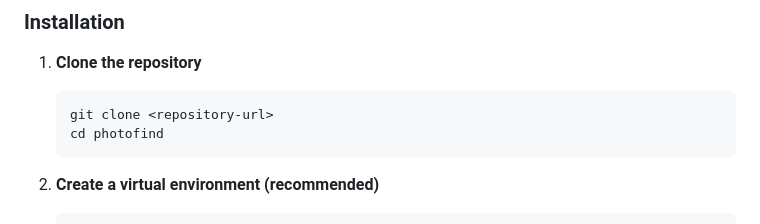
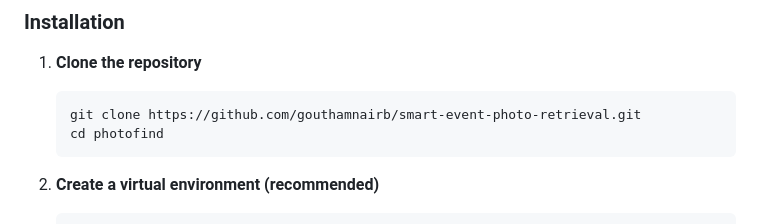
Before and after one commit to gouthamnairb/smart-event-photo-retrieval, a Markdown page: README.md, the part around the change. Drawn GitHub-style.

````diff
--- a/README.md
+++ b/README.md
@@ -52,7 +52,7 @@ PhotoFind is an intelligent web application that helps users find photos of them
 
 1. **Clone the repository**
    ```bash
-   git clone <repository-url>
+   git clone https://github.com/gouthamnairb/smart-event-photo-retrieval.git
    cd photofind
    ```
 
````
